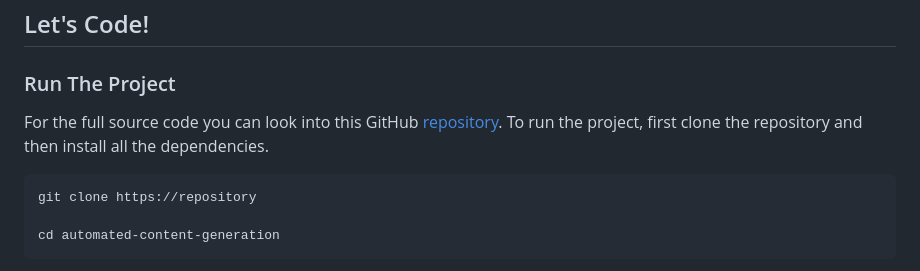
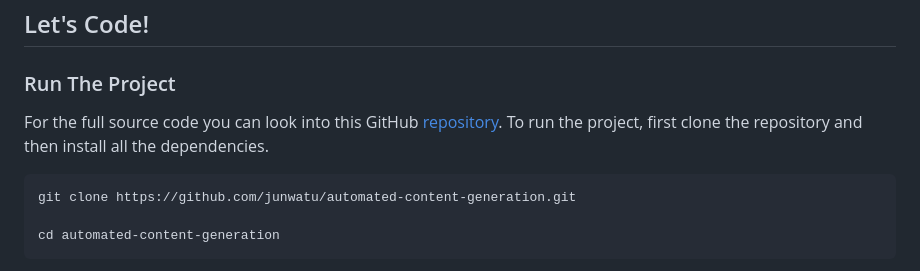
Before and after one commit to junwatu/automated-content-generation, a Markdown page: blogs/README.md, the part around one of its changes. Drawn GitHub-style.

````diff
--- a/blogs/README.md
+++ b/blogs/README.md
@@ -134,6 +134,6 @@ For the full source code you can look into this GitHub [repository](http://setit
 
 ```
-git clone https://repository
+git clone https://github.com/junwatu/automated-content-generation.git
 
 cd automated-content-generation
 ```
````
Also changed, not shown: other parts of blogs/README.md (+1 -1 lines).
